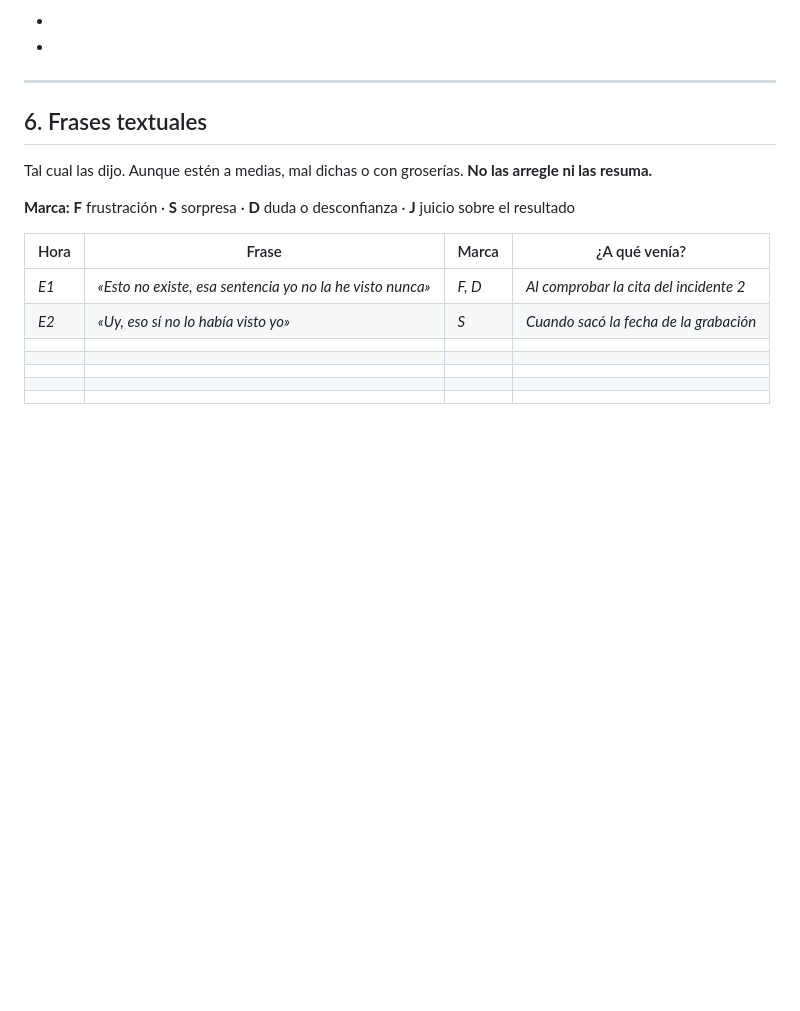
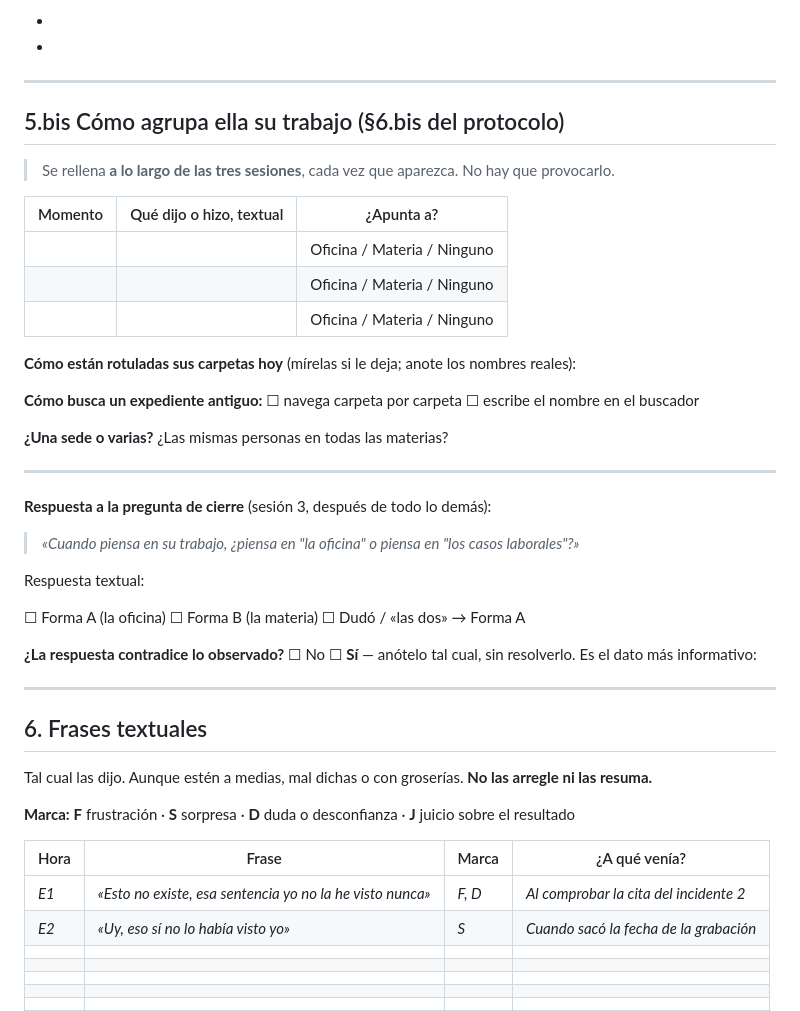
Before and after one commit to CHERCED-DEV/legal-workspace, a Markdown page: docs/discovery/baseline-hoja-de-registro.md, the part around the change. Drawn GitHub-style; blank space fills up the shorter version.

```diff
--- a/docs/discovery/baseline-hoja-de-registro.md
+++ b/docs/discovery/baseline-hoja-de-registro.md
@@ -176,6 +176,37 @@ Qué hizo ella **realmente**, en el orden en que lo hizo. Una línea por paso, a
 
 ---
 
+
+## 5.bis Cómo agrupa ella su trabajo (§6.bis del protocolo)
+
+> Se rellena **a lo largo de las tres sesiones**, cada vez que aparezca. No hay que provocarlo.
+
+| Momento | Qué dijo o hizo, textual | ¿Apunta a? |
+|---|---|---|
+| | | Oficina / Materia / Ninguno |
+| | | Oficina / Materia / Ninguno |
+| | | Oficina / Materia / Ninguno |
+
+**Cómo están rotuladas sus carpetas hoy** (mírelas si le deja; anote los nombres reales):
+
+**Cómo busca un expediente antiguo:**  ☐ navega carpeta por carpeta  ☐ escribe el nombre en el buscador
+
+**¿Una sede o varias?** ¿Las mismas personas en todas las materias?
+
+---
+
+**Respuesta a la pregunta de cierre** (sesión 3, después de todo lo demás):
+
+> *«Cuando piensa en su trabajo, ¿piensa en "la oficina" o piensa en "los casos laborales"?»*
+
+Respuesta textual:
+
+☐ Forma A (la oficina)   ☐ Forma B (la materia)   ☐ Dudó / «las dos» → Forma A
+
+**¿La respuesta contradice lo observado?**  ☐ No  ☐ **Sí** — anótelo tal cual, sin resolverlo. Es el dato más informativo:
+
+---
+
 ## 6. Frases textuales
 
 Tal cual las dijo. Aunque estén a medias, mal dichas o con groserías. **No las arregle ni las resuma.**
```
Also changed, not shown: docs/discovery/baseline-protocolo.md (+45 -0 lines).
